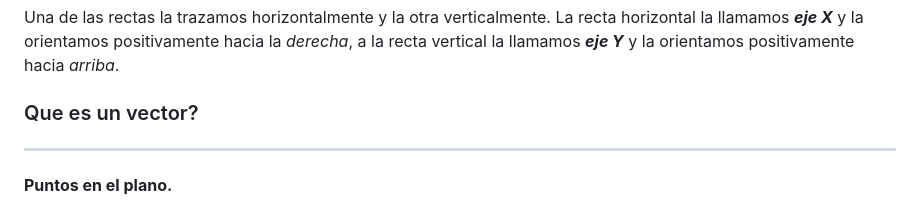
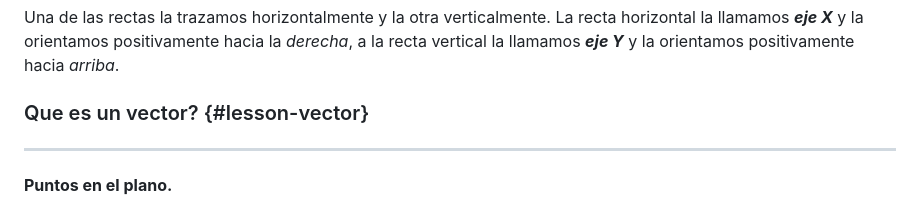
Before and after one commit to imlargo/Proyecto-GVA, a Markdown page: Leccion 1/Leccion 1.md, the part around the change. Rendered like a GitHub page.

```diff
--- a/Leccion 1/Leccion 1.md
+++ b/Leccion 1/Leccion 1.md
@@ -17,7 +17,7 @@ Cuando llevamos este concepto a dos dimensiones, obtenemos el **plano** (tambié
 Una de las rectas la trazamos horizontalmente y la otra verticalmente. La recta horizontal la llamamos _**eje X**_ y la orientamos positivamente hacia la _derecha_, a la recta vertical la llamamos _**eje Y**_ y la orientamos positivamente hacia _arriba_.
 
 
-### Que es un vector?
+### Que es un vector? {#lesson-vector}
 ---
 
 **Puntos en el plano.**
```
Also changed, not shown: Leccion 2/Leccion 2.md (+5 -5 lines).
